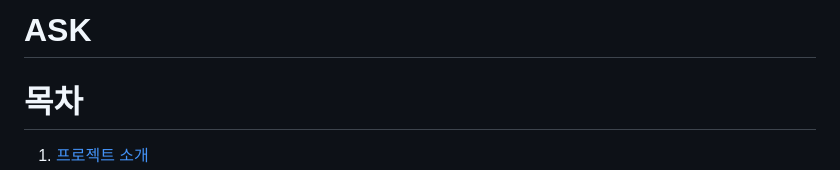
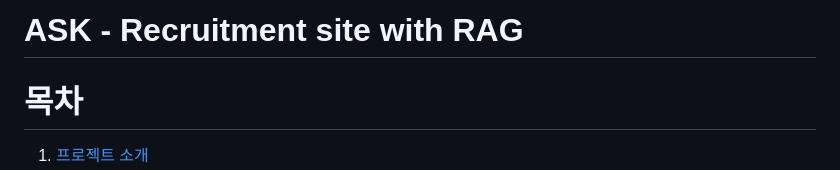
Before and after one commit to indoorKeyman/Ask_, a Markdown page: README.md, the part around the change. GitHub-like rendering.

```diff
--- a/README.md
+++ b/README.md
@@ -1,4 +1,4 @@
-# ASK
+# ASK - Recruitment site with RAG
 
 
 # 목차
```
